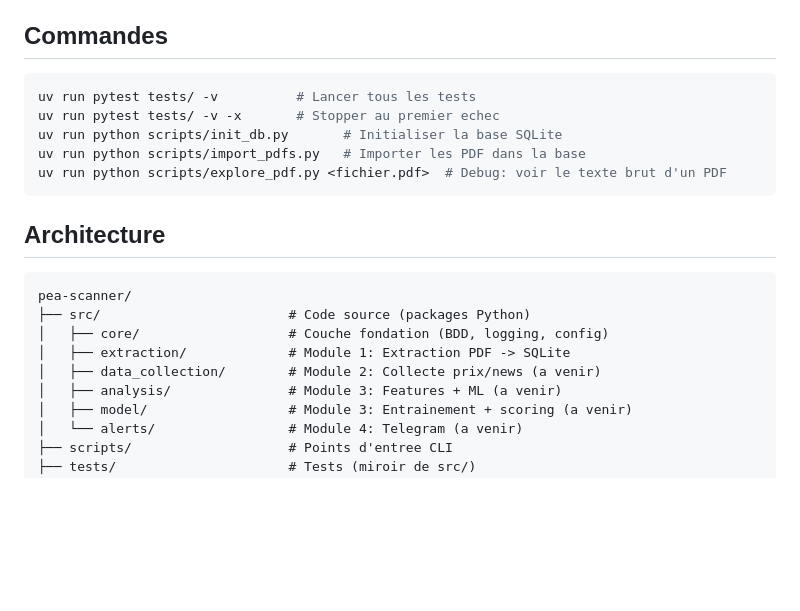
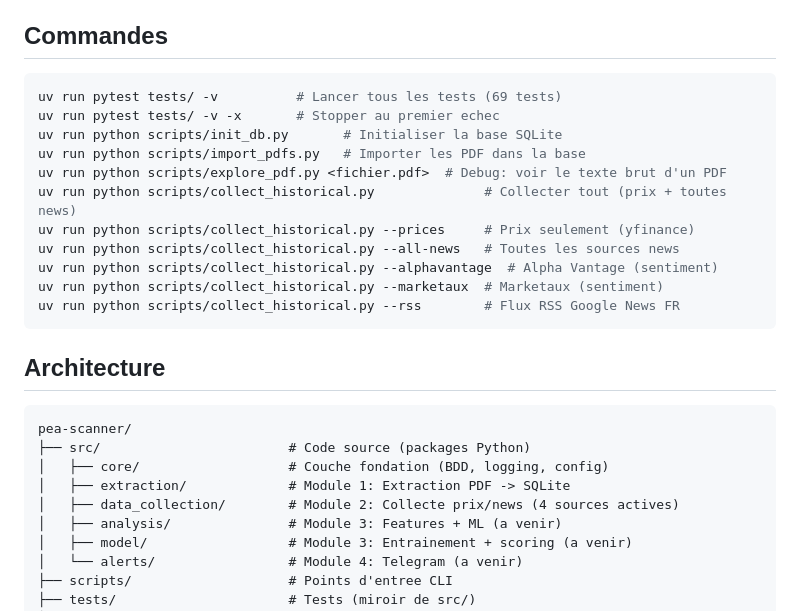
Before and after one commit to solanathouu/bourse_scanner, a Markdown page: CLAUDE.md, the part around one of its changes. GitHub-like rendering; blank space fills up the shorter version.

````diff
--- a/CLAUDE.md
+++ b/CLAUDE.md
@@ -5,11 +5,17 @@ Bot Python de veille boursiere PEA. Analyse des donnees marche en temps reel, co
 ## Commandes
 
 ```bash
-uv run pytest tests/ -v          # Lancer tous les tests
+uv run pytest tests/ -v          # Lancer tous les tests (69 tests)
 uv run pytest tests/ -v -x       # Stopper au premier echec
 uv run python scripts/init_db.py       # Initialiser la base SQLite
 uv run python scripts/import_pdfs.py   # Importer les PDF dans la base
 uv run python scripts/explore_pdf.py <fichier.pdf>  # Debug: voir le texte brut d'un PDF
+uv run python scripts/collect_historical.py              # Collecter tout (prix + toutes news)
+uv run python scripts/collect_historical.py --prices     # Prix seulement (yfinance)
+uv run python scripts/collect_historical.py --all-news   # Toutes les sources news
+uv run python scripts/collect_historical.py --alphavantage  # Alpha Vantage (sentiment)
+uv run python scripts/collect_historical.py --marketaux  # Marketaux (sentiment)
+uv run python scripts/collect_historical.py --rss        # Flux RSS Google News FR
 ```
 
 ## Architecture
@@ -19,7 +25,7 @@ pea-scanner/
 ├── src/                        # Code source (packages Python)
 │   ├── core/                   # Couche fondation (BDD, logging, config)
 │   ├── extraction/             # Module 1: Extraction PDF -> SQLite
-│   ├── data_collection/        # Module 2: Collecte prix/news (a venir)
+│   ├── data_collection/        # Module 2: Collecte prix/news (4 sources actives)
 │   ├── analysis/               # Module 3: Features + ML (a venir)
 │   ├── model/                  # Module 3: Entrainement + scoring (a venir)
 │   └── alerts/                 # Module 4: Telegram (a venir)
````
Also changed, not shown: other parts of CLAUDE.md (+29 -28 lines).
